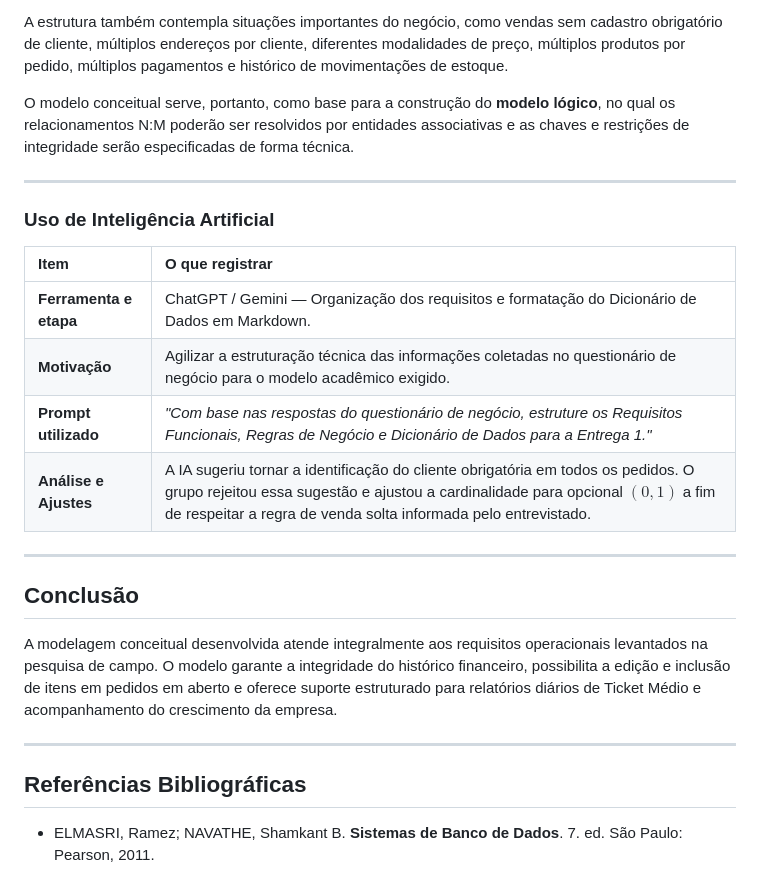
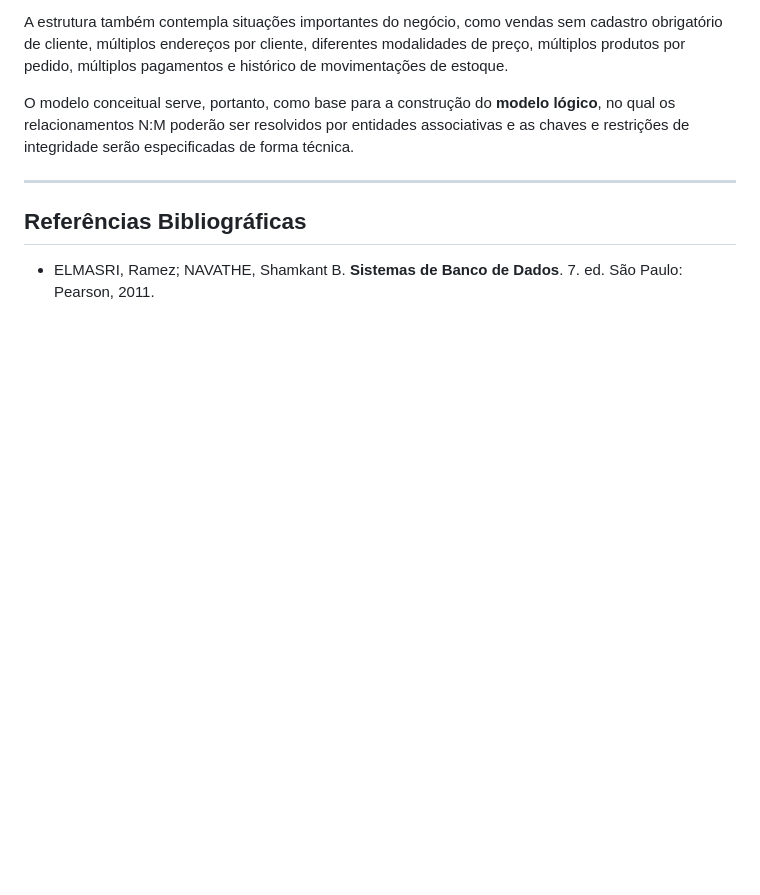
Before and after one commit to WagnerHata/Entrega1-Cid, a Markdown page: README.md, the part around one of its changes. Drawn GitHub-style; blank space fills up the shorter version.

```diff
--- a/README.md
+++ b/README.md
@@ -427,24 +364,6 @@ A estrutura também contempla situações importantes do negócio, como vendas s
 
 O modelo conceitual serve, portanto, como base para a construção do **modelo lógico**, no qual os relacionamentos N:M poderão ser resolvidos por entidades associativas e as chaves e restrições de integridade serão especificadas de forma técnica.
 
-
----
-
-### Uso de Inteligência Artificial
-
-| Item | O que registrar |
-| :--- | :--- |
-| **Ferramenta e etapa** | ChatGPT / Gemini — Organização dos requisitos e formatação do Dicionário de Dados em Markdown. |
-| **Motivação** | Agilizar a estruturação técnica das informações coletadas no questionário de negócio para o modelo acadêmico exigido. |
-| **Prompt utilizado** | *"Com base nas respostas do questionário de negócio, estruture os Requisitos Funcionais, Regras de Negócio e Dicionário de Dados para a Entrega 1."* |
-| **Análise e Ajustes** | A IA sugeriu tornar a identificação do cliente obrigatória em todos os pedidos. O grupo rejeitou essa sugestão e ajustou a cardinalidade para opcional $(0,1)$ a fim de respeitar a regra de venda solta informada pelo entrevistado. |
-
----
-
-## Conclusão
-
-A modelagem conceitual desenvolvida atende integralmente aos requisitos operacionais levantados na pesquisa de campo. O modelo garante a integridade do histórico financeiro, possibilita a edição e inclusão de itens em pedidos em aberto e oferece suporte estruturado para relatórios diários de Ticket Médio e acompanhamento do crescimento da empresa.
-
 ---
 
 ## Referências Bibliográficas
```
Also changed, not shown: other parts of README.md (+7 -70 lines).
